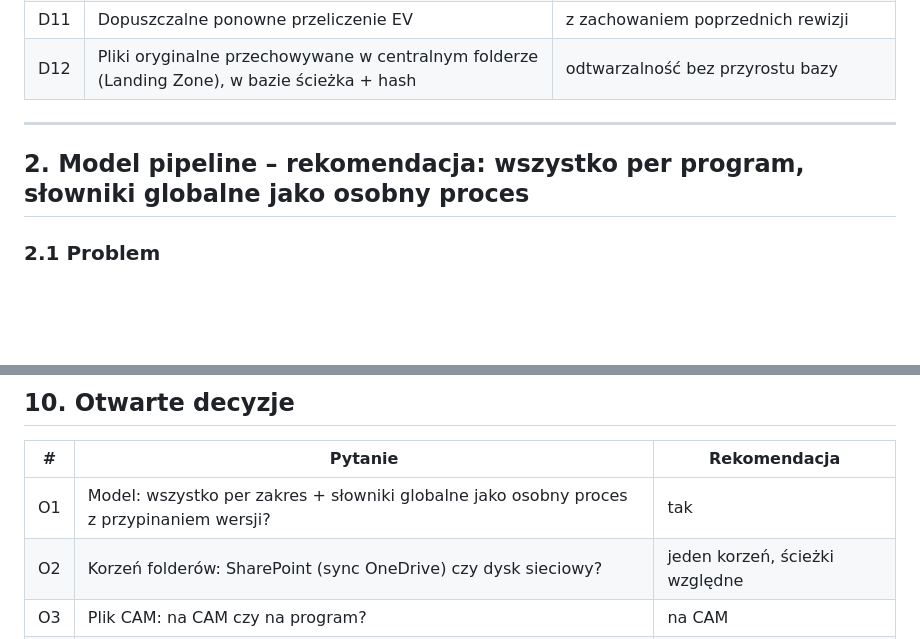
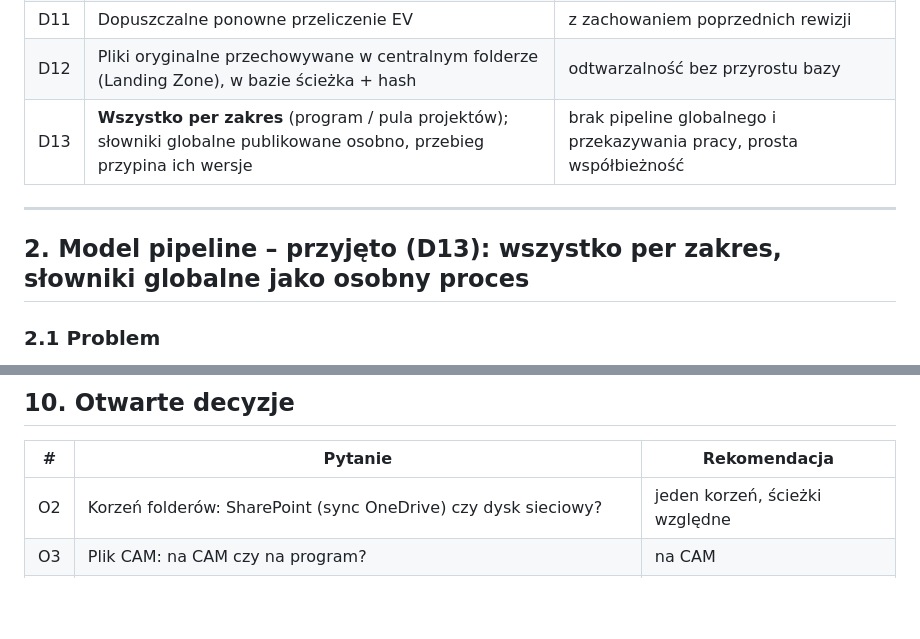
Before and after one commit to skrobi/ahd, a Markdown page: docs/architektura.md, 2 parts joined by grey strips. GitHub-like rendering; blank space fills up the shorter version.

Commit message:
Architektura: przyjęty model per zakres (D13)
Co-Authored-By: Claude Opus 5.5 <noreply@anthropic.com>
Claude-Session: https://claude.ai/code/session_01ECQWp4W94YrJBAaBfetiW5

```diff
--- a/docs/architektura.md
+++ b/docs/architektura.md
@@ -24,10 +24,11 @@ oraz wskazuje punkty newralgiczne i otwarte decyzje.
 | D10 | Pliki pośrednie dla finansów **wymagają potwierdzenia** przed generowaniem plików CAM | kontrola jakości przed wysłaniem do CAM |
 | D11 | Dopuszczalne ponowne przeliczenie EV | z zachowaniem poprzednich rewizji |
 | D12 | Pliki oryginalne przechowywane w centralnym folderze (Landing Zone), w bazie ścieżka + hash | odtwarzalność bez przyrostu bazy |
+| D13 | **Wszystko per zakres** (program / pula projektów); słowniki globalne publikowane osobno, przebieg przypina ich wersje | brak pipeline globalnego i przekazywania pracy, prosta współbieżność |
 
 ---
 
-## 2. Model pipeline – rekomendacja: wszystko per program, słowniki globalne jako osobny proces
+## 2. Model pipeline – przyjęto (D13): wszystko per zakres, słowniki globalne jako osobny proces
 
 ### 2.1 Problem
 
@@ -241,7 +242,6 @@ Schematy (propozycja):
 
 | # | Pytanie | Rekomendacja |
 |---|---|---|
-| O1 | Model: wszystko per zakres + słowniki globalne jako osobny proces z przypinaniem wersji? | tak |
 | O2 | Korzeń folderów: SharePoint (sync OneDrive) czy dysk sieciowy? | jeden korzeń, ścieżki względne |
 | O3 | Plik CAM: na CAM czy na program? | na CAM |
 | O4 | Czy tygodniowe przebiegi obejmują etapy CAM, czy CAM tylko raz w miesiącu? | do ustalenia |
```
